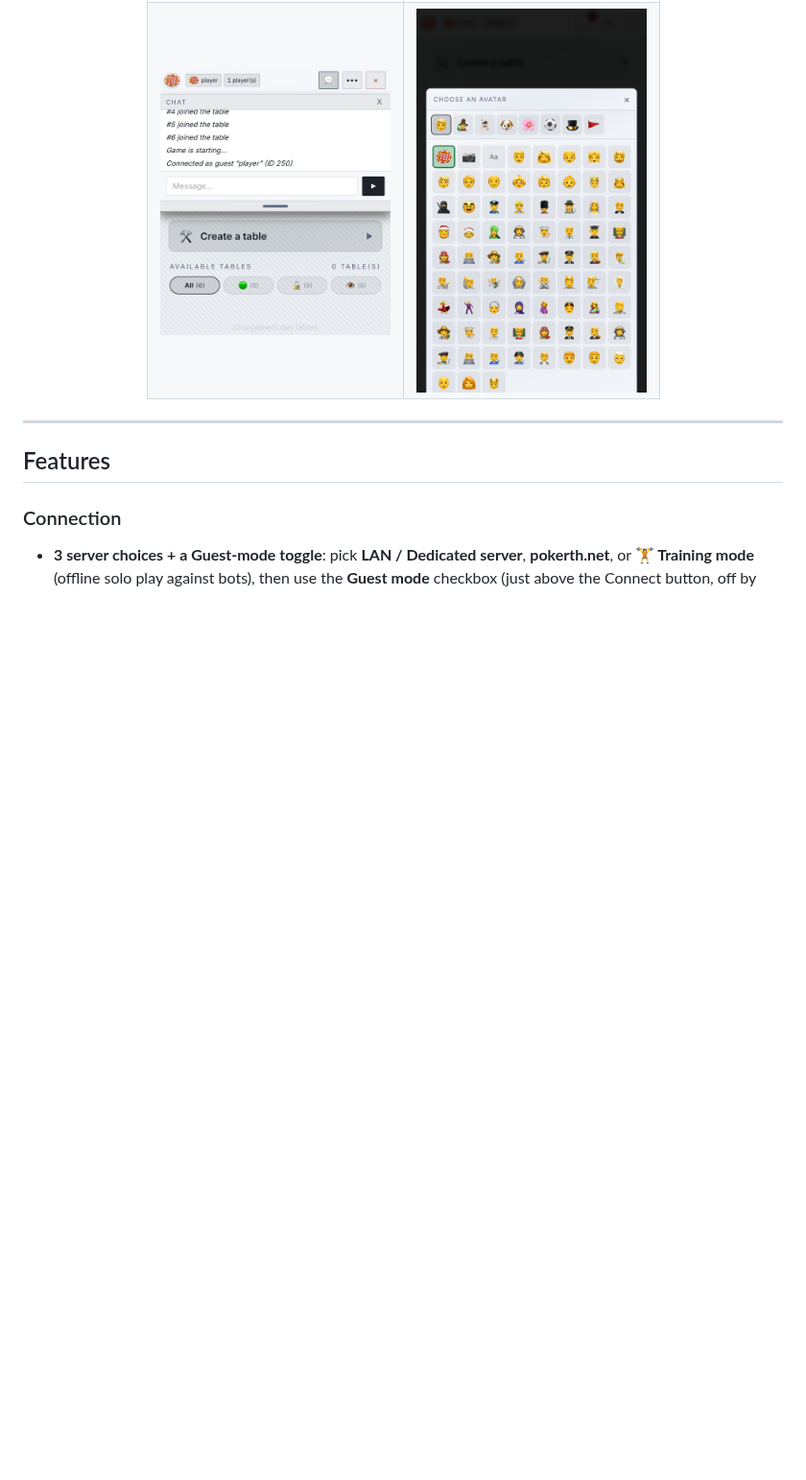
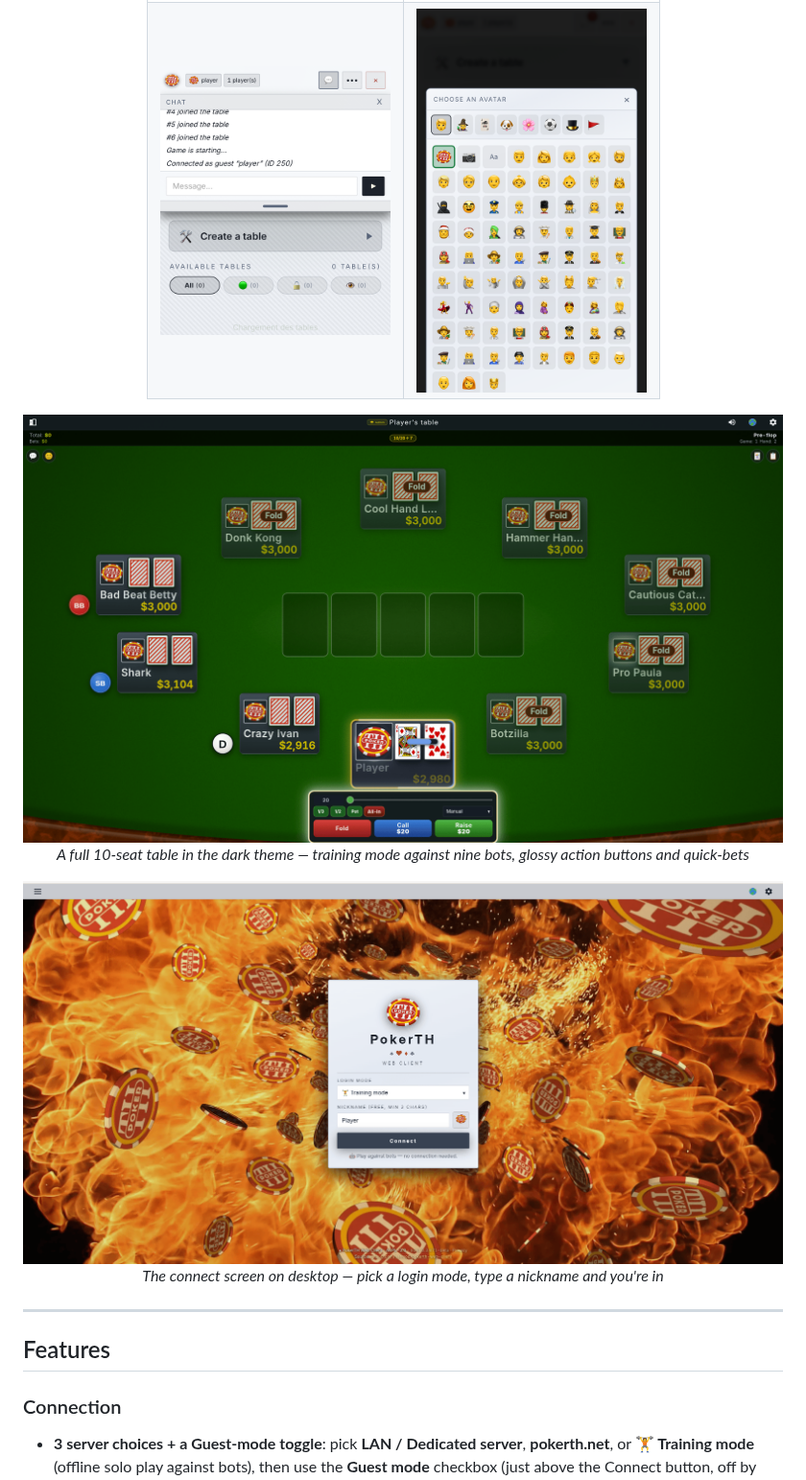
Before and after one commit to narmod/pokerth-web-client, a Markdown page: README.md, the part around one of its changes. Shown at 96% size. GitHub-like rendering; pictures changed too: docs/screenshots/09-desktop-game-dark.png (added), docs/screenshots/10-connect-desktop.png (added); blank space fills up the shorter version.

```diff
--- a/README.md
+++ b/README.md
@@ -150,6 +150,18 @@ This project is a **web frontend** that connects to any PokerTH server directly
 </table>
 
 </div>
+
+<p align="center">
+  <img src="docs/screenshots/09-desktop-game-dark.png" alt="In-game desktop view — dark theme, full table against nine bots" width="860"/>
+  <br/>
+  <em>A full 10-seat table in the dark theme — training mode against nine bots, glossy action buttons and quick-bets</em>
+</p>
+
+<p align="center">
+  <img src="docs/screenshots/10-connect-desktop.png" alt="Connect screen on desktop" width="860"/>
+  <br/>
+  <em>The connect screen on desktop — pick a login mode, type a nickname and you're in</em>
+</p>
 
 ---
 
```
Also changed, not shown: other parts of README.md (+1 -1 lines), docs/screenshots/01-connect-dark.png, docs/screenshots/02-connect-light.png, docs/screenshots/08-desktop-game-light.png.
